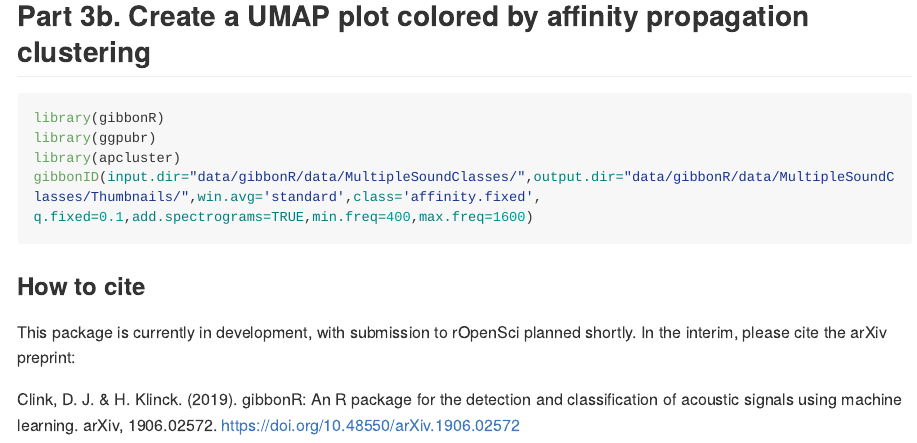
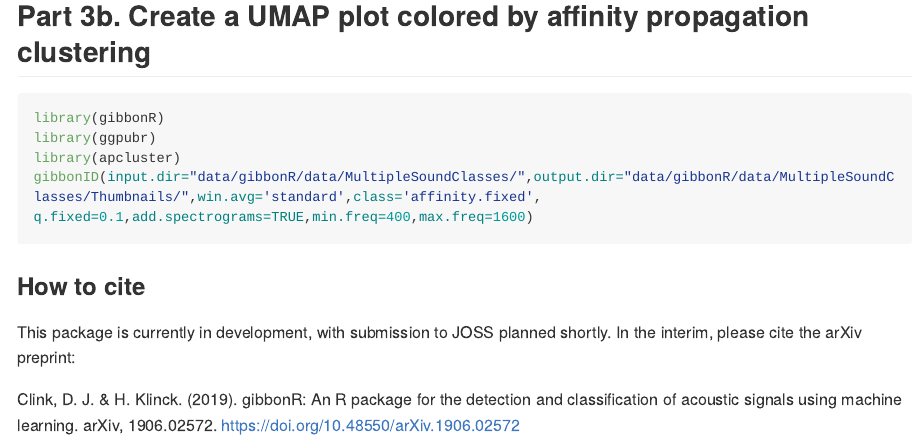
Before and after one commit to DenaJGibbon/gibbonR, an R Markdown document (README.Rmd): the page in a window 1100 px wide, from 4540 px down. The pictures show the output file README.md that the author committed with the source, drawn offline in the style of GitHub; long lines of code are wrapped.

Commit message:
Update README

```diff
--- a/README.Rmd
+++ b/README.Rmd
@@ -211,7 +211,7 @@ gibbonID(input.dir="data/gibbonR/data/MultipleSoundClasses/",output.dir="data/gi
 
 ### How to cite
 
-This package is currently in development, with submission to rOpenSci planned shortly. In the interim, please cite the arXiv preprint:
+This package is currently in development, with submission to JOSS planned shortly. In the interim, please cite the arXiv preprint:
 
 Clink, D. J. & H. Klinck. (2019). gibbonR: An R package for the detection and classification of acoustic signals using machine learning. arXiv, 1906.02572.
 https://doi.org/10.48550/arXiv.1906.02572
```
Also changed, not shown: README.md.
